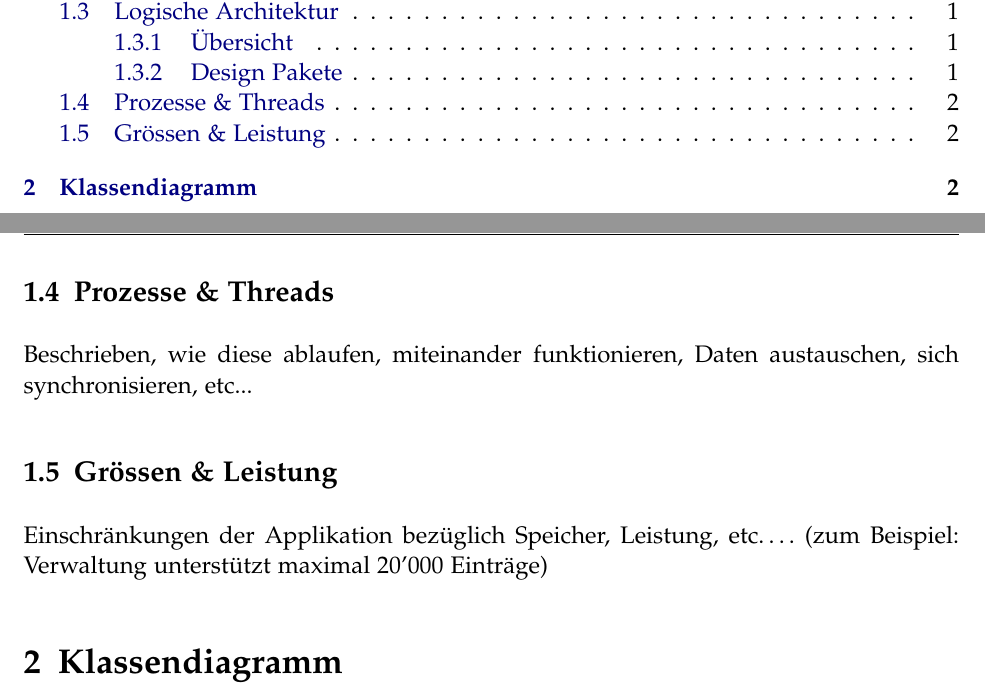
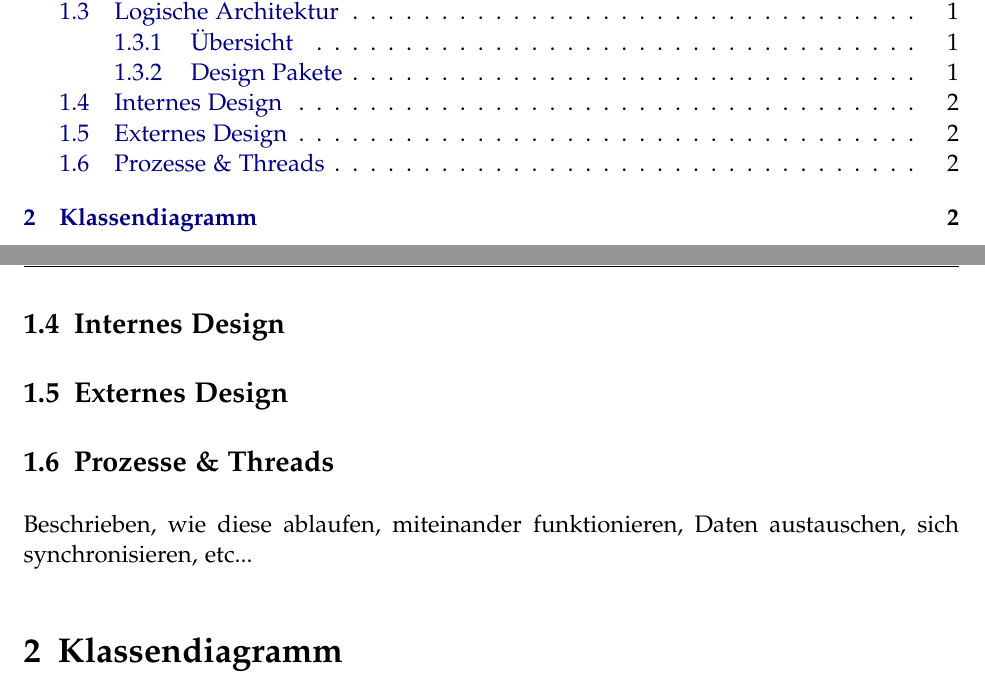
Before and after one commit to retoo/bodesuri, a LaTeX document (doc/design/design.tex): two parts of pages 3 and 5 of 5, joined at a grey line, cut so that both start at the same text. Compiled offline with pdfLaTeX; an older LaTeX class or package is replaced by its successor.

Commit message:
- Dokument beinhaltet Internes UND externes Design
svn path=/trunk/; revision=214

```diff
--- a/doc/design/design.tex
+++ b/doc/design/design.tex
@@ -54,15 +54,18 @@ Beschreibung der internen Operationen (evtl auch mit Sequendiagramm).
 % subsubsection design_pakete (end)
 % subsection logische_architektur (end)
 
+\subsection{Internes Design}\label{sub:internes_design} % (fold)
+
+% subsection internes_design (end)
+
+\subsection{Externes Design}\label{sub:externes_design} % (fold)
+
+% subsection externes_design (end)
+
 \subsection{Prozesse \& Threads} % (fold)
 \label{sub:prozesse_threads}
 Beschrieben, wie diese ablaufen, miteinander funktionieren, Daten austauschen, sich synchronisieren, etc...
 % subsection prozesse_threads (end)
-
-\subsection{Grössen \& Leistung} % (fold)
-\label{sub:grössen_und_leistung}
-Einschränkungen der Applikation bezüglich Speicher, Leistung, etc…. (zum Beispiel: Verwaltung unterstützt maximal 20'000 Einträge)
-% subsection grössen_und_leistung (end)
 
 % section architektur (end)
 
```
